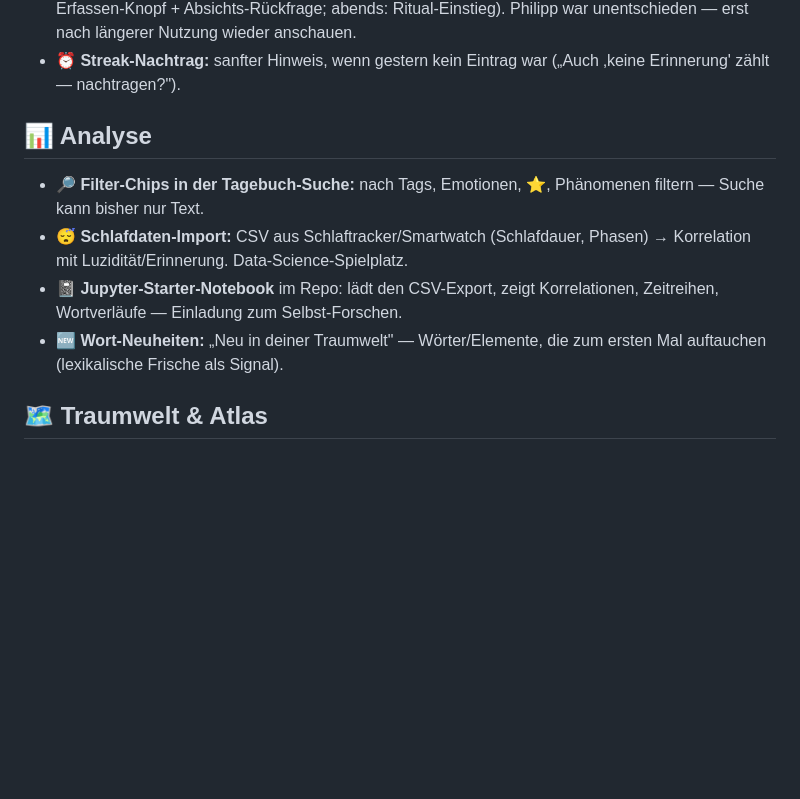
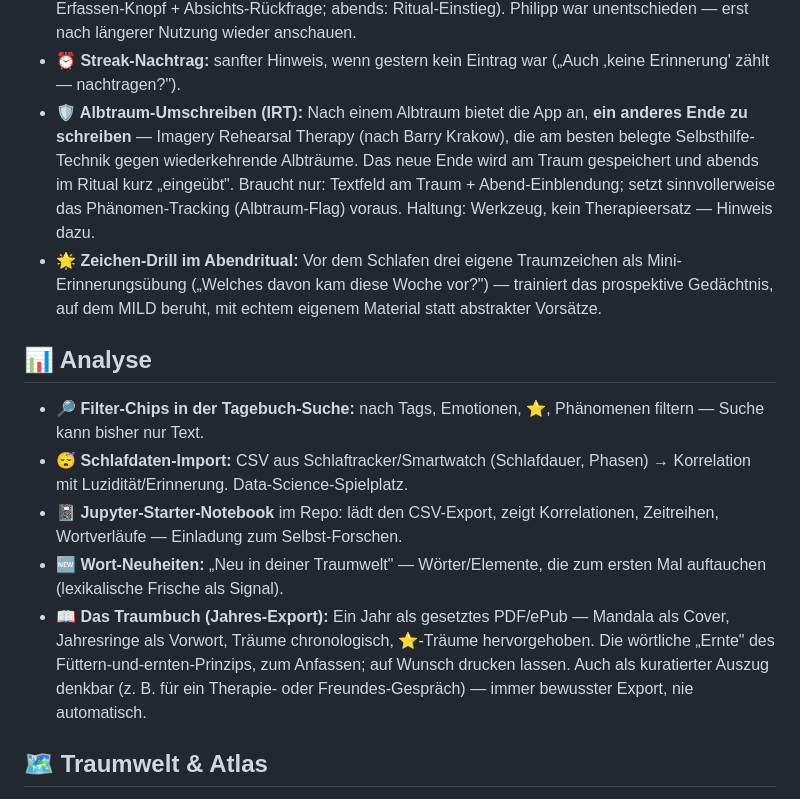
Before and after one commit to Phille2512/klartraum, a Markdown page: BACKLOG.md, the part around the change. Drawn GitHub-style; blank space fills up the shorter version.

Commit message:
BACKLOG: Albtraum-Umschreiben (IRT), Traumbuch-Export, Zeichen-Drill
Drei von Philipp ausgewählte Ideen ergänzt; PWA-Shortcuts und Papierkorb
bewusst nicht aufgenommen.

Co-Authored-By: Claude Fable 5 <noreply@anthropic.com>

```diff
--- a/BACKLOG.md
+++ b/BACKLOG.md
@@ -99,6 +99,17 @@ sich immer nur EINE Sache auffällig — Träume sind seltsam, nicht hektisch.
   wieder anschauen.
 - **⏰ Streak-Nachtrag:** sanfter Hinweis, wenn gestern kein Eintrag war
   („Auch ‚keine Erinnerung' zählt — nachtragen?").
+- **🛡️ Albtraum-Umschreiben (IRT):** Nach einem Albtraum bietet die App an,
+  **ein anderes Ende zu schreiben** — Imagery Rehearsal Therapy (nach Barry
+  Krakow), die am besten belegte Selbsthilfe-Technik gegen wiederkehrende
+  Albträume. Das neue Ende wird am Traum gespeichert und abends im Ritual
+  kurz „eingeübt". Braucht nur: Textfeld am Traum + Abend-Einblendung;
+  setzt sinnvollerweise das Phänomen-Tracking (Albtraum-Flag) voraus.
+  Haltung: Werkzeug, kein Therapieersatz — Hinweis dazu.
+- **🌟 Zeichen-Drill im Abendritual:** Vor dem Schlafen drei eigene
+  Traumzeichen als Mini-Erinnerungsübung („Welches davon kam diese Woche
+  vor?") — trainiert das prospektive Gedächtnis, auf dem MILD beruht, mit
+  echtem eigenem Material statt abstrakter Vorsätze.
 
 ## 📊 Analyse
 
@@ -110,6 +121,12 @@ sich immer nur EINE Sache auffällig — Träume sind seltsam, nicht hektisch.
   Korrelationen, Zeitreihen, Wortverläufe — Einladung zum Selbst-Forschen.
 - **🆕 Wort-Neuheiten:** „Neu in deiner Traumwelt" — Wörter/Elemente, die
   zum ersten Mal auftauchen (lexikalische Frische als Signal).
+- **📖 Das Traumbuch (Jahres-Export):** Ein Jahr als gesetztes PDF/ePub —
+  Mandala als Cover, Jahresringe als Vorwort, Träume chronologisch,
+  ⭐-Träume hervorgehoben. Die wörtliche „Ernte" des
+  Füttern-und-ernten-Prinzips, zum Anfassen; auf Wunsch drucken lassen.
+  Auch als kuratierter Auszug denkbar (z. B. für ein Therapie- oder
+  Freundes-Gespräch) — immer bewusster Export, nie automatisch.
 
 ## 🗺️ Traumwelt & Atlas
 
```
